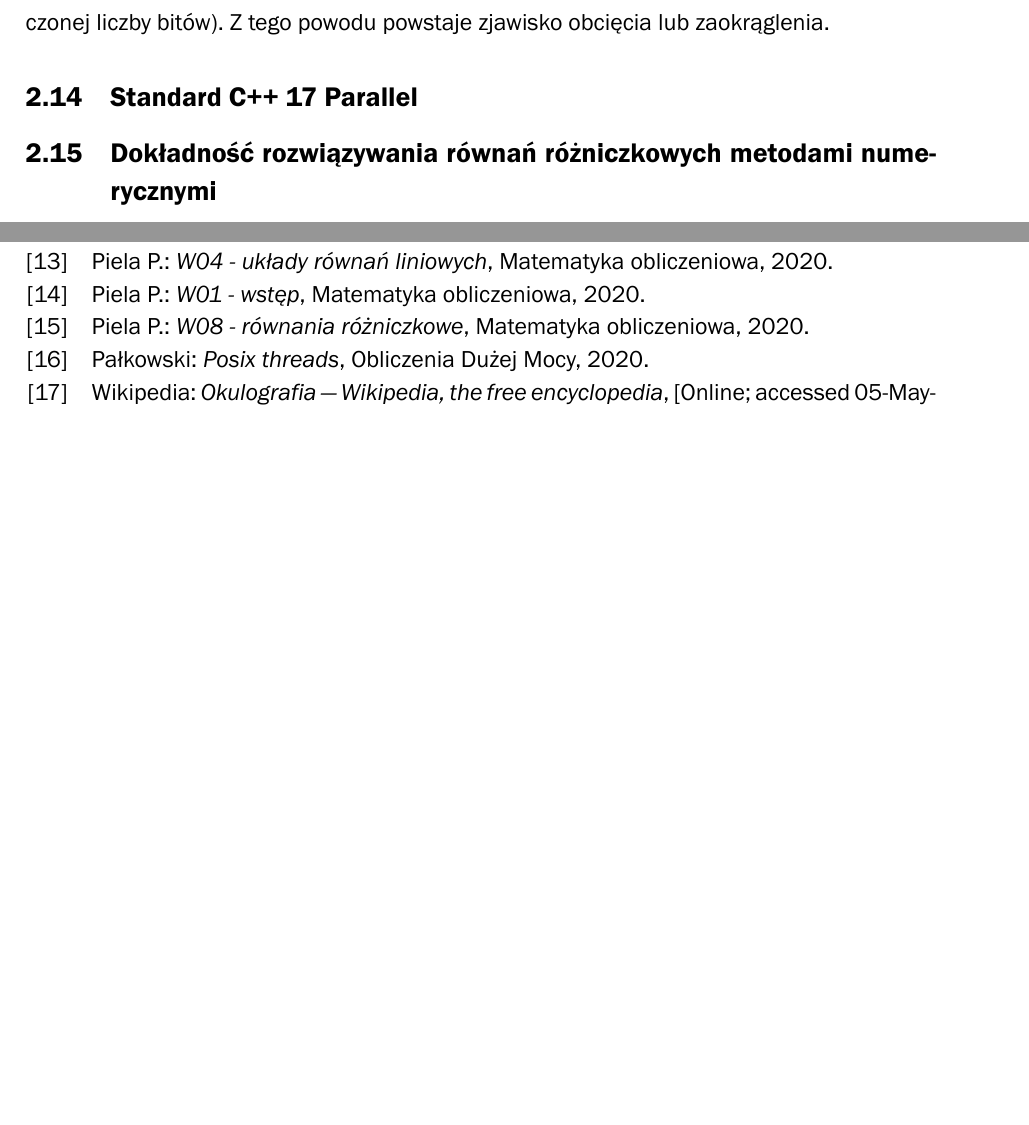
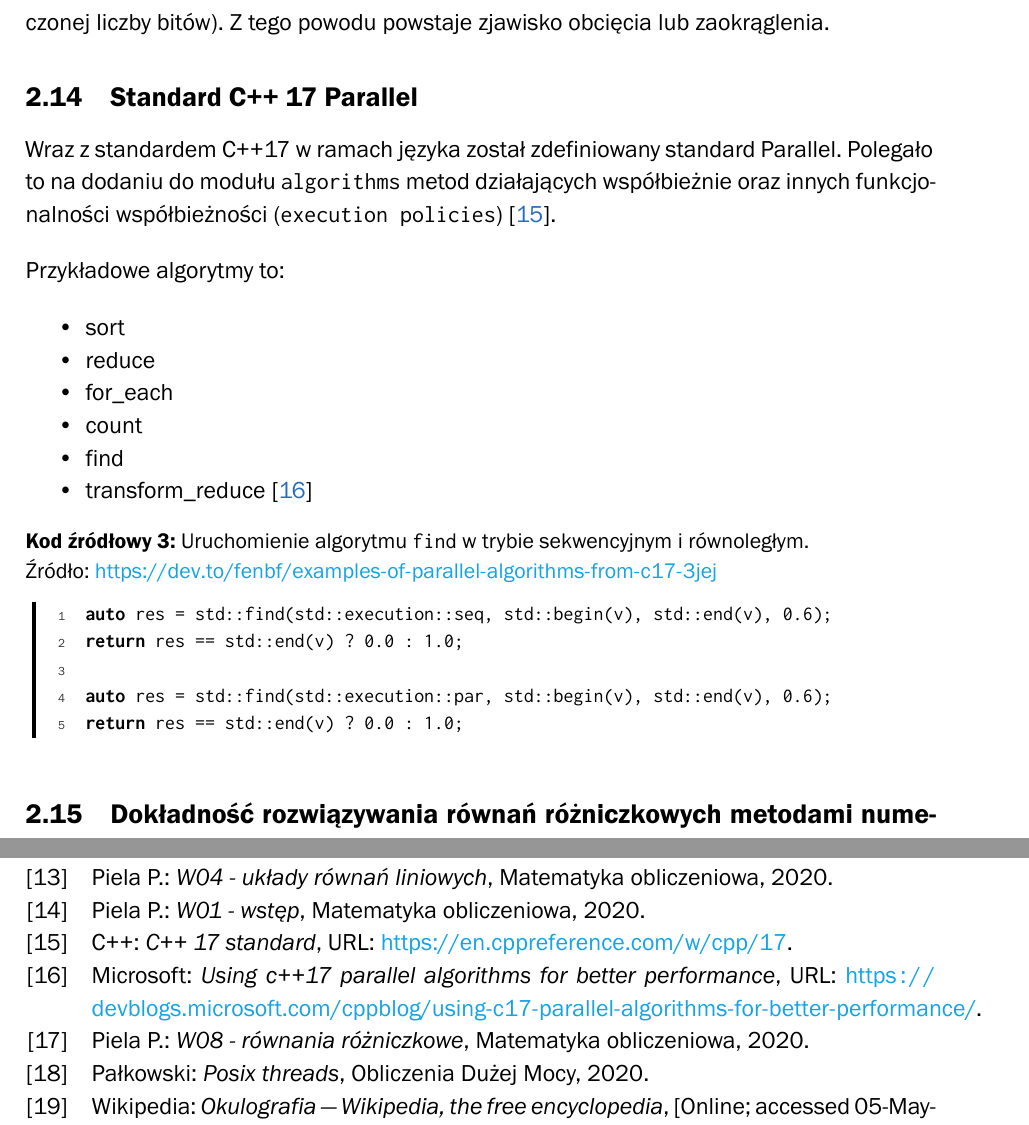
Before and after one commit to karlosos/ZUT_pytania_magisterskie, a LaTeX document (document.tex): two parts of pages 13 and 28 of 30 before the commit and two parts of pages 13 and 29 of 30 after it, joined at a grey line, cut so that both start at the same text, the shorter picture padded with empty space. Compiled offline with XeLaTeX; a missing font is replaced by an installed copy or a similar font.

Commit message:
C++17 Parallel

```diff
--- a/document.tex
+++ b/document.tex
@@ -398,6 +398,31 @@ Błąd zaokrąglenia wynika z potrzeby reprezentowania liczb w postaci maszynowe
 \subsection{Standard C++ 17 Parallel}
 % Marek Palkowski. Obliczenia dużej mocy.
 % https://en.cppreference.com/w/cpp/17
+
+Wraz z standardem C++17 w ramach języka został zdefiniowany standard Parallel. Polegało to na dodaniu do modułu \lstinline{algorithms} metod działających współbieżnie oraz innych funkcjonalności współbieżności (\lstinline{execution policies})~\cite{C++17}.
+
+Przykładowe algorytmy to:
+
+\begin{itemize}
+    \item sort
+    \item reduce
+    \item for\_each
+    \item count
+    \item find
+    \item transform\_reduce~\cite{MicrosoftCPP17}
+\end{itemize}
+
+
+\code{Uruchomienie algorytmu \lstinline{find} w trybie sekwencyjnym i równoległym.}
+{\url{https://dev.to/fenbf/examples-of-parallel-algorithms-from-c17-3jej}}{\label{kod:przyklad}}
+\begin{lstlisting}[language=C++]
+auto res = std::find(std::execution::seq, std::begin(v), std::end(v), 0.6);
+return res == std::end(v) ? 0.0 : 1.0;
+
+auto res = std::find(std::execution::par, std::begin(v), std::end(v), 0.6);
+return res == std::end(v) ? 0.0 : 1.0;
+\end{lstlisting}
+
 
 \subsection{Dokładność rozwiązywania równań różniczkowych metodami numerycznymi}
 % Piotr Piela. Matematyka obliczeniowa.
```
Also changed, not shown: bibliografia.bib (+14 -0 lines).
